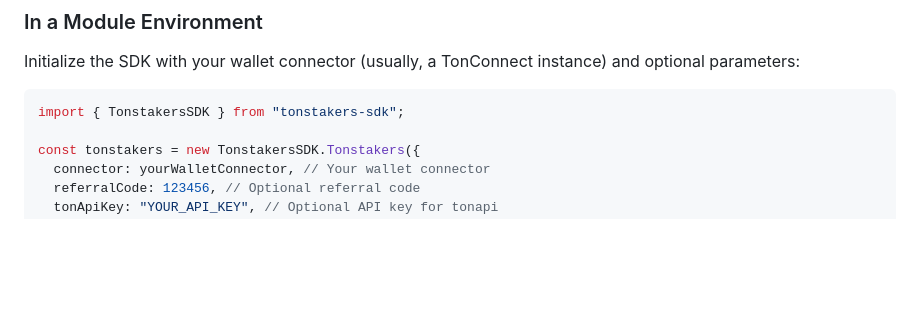
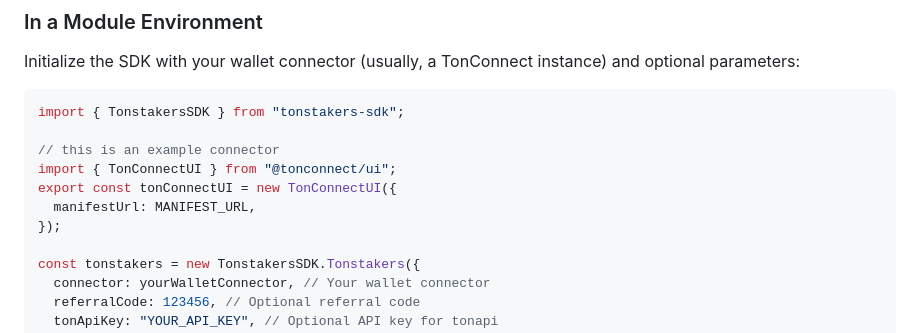
Before and after one commit to tonstakers/tonstakers-sdk, a Markdown page: README.md, the part around the change. Drawn GitHub-style; blank space fills up the shorter version.

Commit message:
fix: add example connector to readme

````diff
--- a/README.md
+++ b/README.md
@@ -40,6 +40,12 @@ Initialize the SDK with your wallet connector (usually, a TonConnect instance) a
 
 ```javascript
 import { TonstakersSDK } from "tonstakers-sdk";
+
+// this is an example connector
+import { TonConnectUI } from "@tonconnect/ui";
+export const tonConnectUI = new TonConnectUI({
+  manifestUrl: MANIFEST_URL,
+});
 
 const tonstakers = new TonstakersSDK.Tonstakers({
   connector: yourWalletConnector, // Your wallet connector
````
